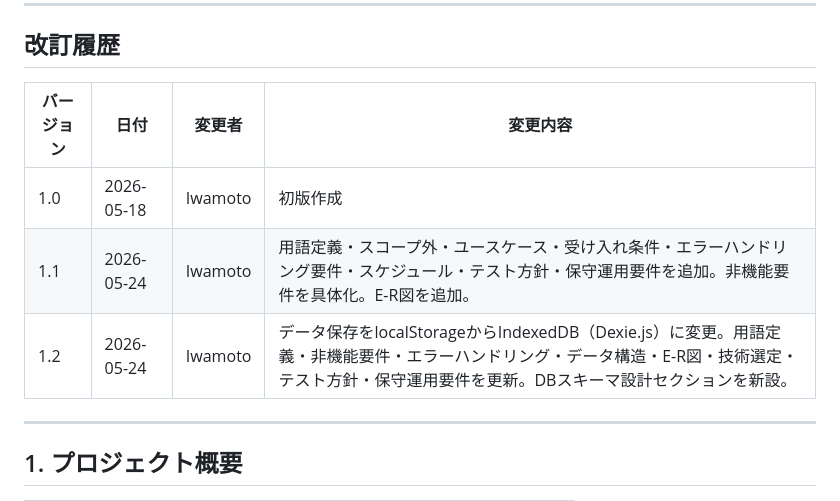
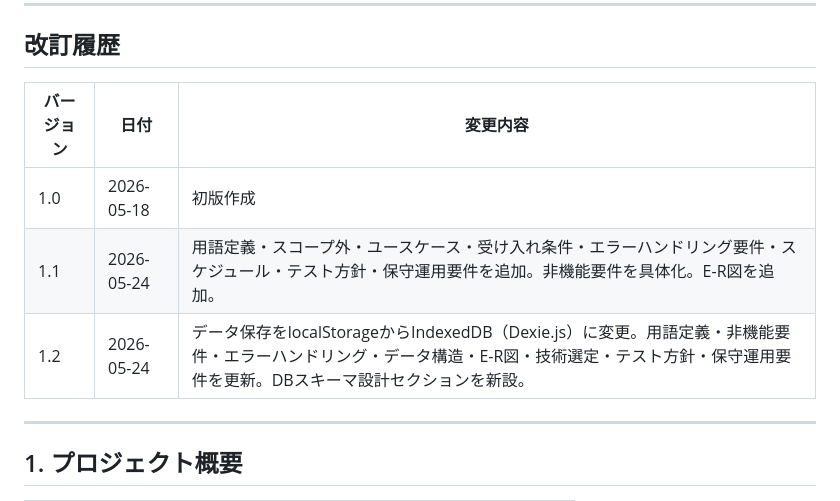
Before and after one commit to shoya1002/taskmanagement, a Markdown page: 要件定義.md, the part around the change. GitHub-like rendering.

Commit message:
要件定義の改訂履歴から変更者列を削除
GitHubでの本名推察リスクを避けるため、改訂履歴の「変更者」列を削除する。

Co-Authored-By: Claude Sonnet 4.6 <noreply@anthropic.com>

```diff
--- a/要件定義.md
+++ b/要件定義.md
@@ -4,11 +4,11 @@
 
 ## 改訂履歴
 
-| バージョン | 日付 | 変更者 | 変更内容 |
-|-----------|------|--------|---------|
-| 1.0 | 2026-05-18 | Iwamoto | 初版作成 |
-| 1.1 | 2026-05-24 | Iwamoto | 用語定義・スコープ外・ユースケース・受け入れ条件・エラーハンドリング要件・スケジュール・テスト方針・保守運用要件を追加。非機能要件を具体化。E-R図を追加。 |
-| 1.2 | 2026-05-24 | Iwamoto | データ保存をlocalStorageからIndexedDB（Dexie.js）に変更。用語定義・非機能要件・エラーハンドリング・データ構造・E-R図・技術選定・テスト方針・保守運用要件を更新。DBスキーマ設計セクションを新設。 |
+| バージョン | 日付 | 変更内容 |
+|-----------|------|---------|
+| 1.0 | 2026-05-18 | 初版作成 |
+| 1.1 | 2026-05-24 | 用語定義・スコープ外・ユースケース・受け入れ条件・エラーハンドリング要件・スケジュール・テスト方針・保守運用要件を追加。非機能要件を具体化。E-R図を追加。 |
+| 1.2 | 2026-05-24 | データ保存をlocalStorageからIndexedDB（Dexie.js）に変更。用語定義・非機能要件・エラーハンドリング・データ構造・E-R図・技術選定・テスト方針・保守運用要件を更新。DBスキーマ設計セクションを新設。 |
 
 ---
 
```
